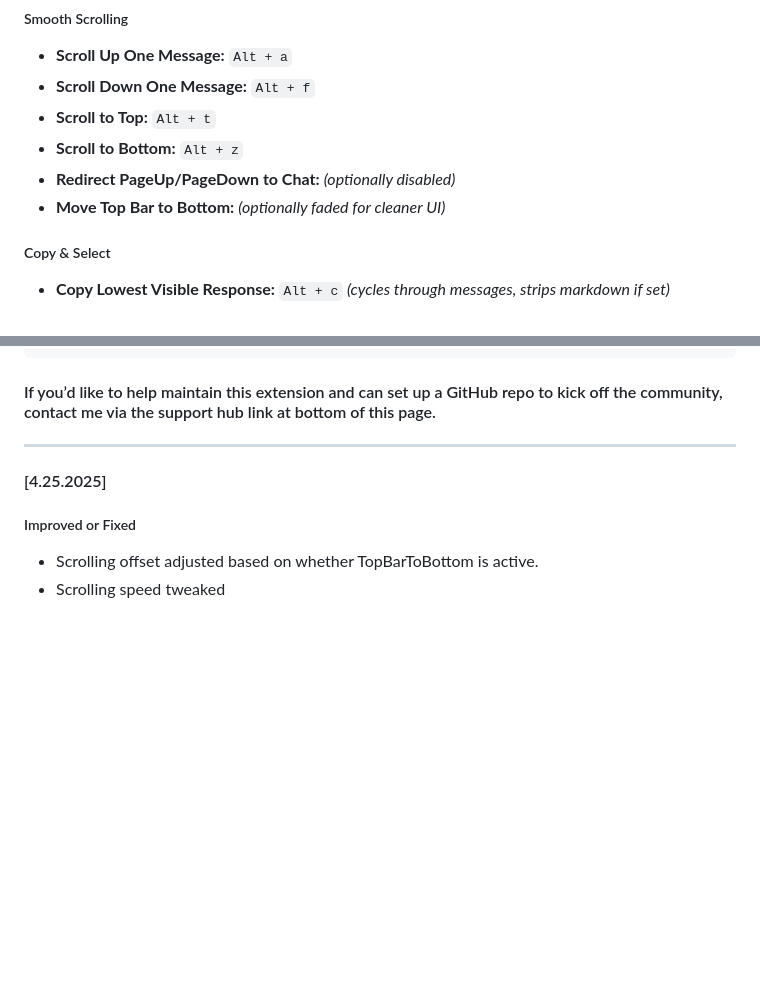
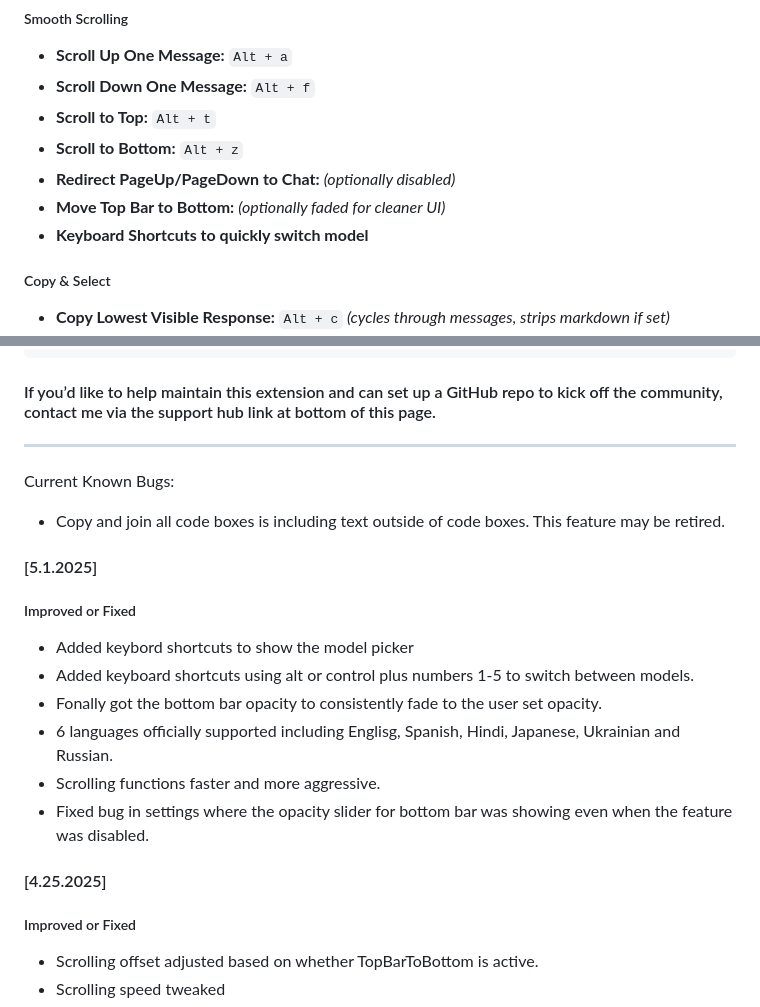
Before and after one commit to sseanliu/chatgpt-custom-shortcuts-pro, a Markdown page: README.md, 2 parts joined by grey strips. GitHub-like rendering; blank space fills up the shorter version.

```diff
--- a/README.md
+++ b/README.md
@@ -12,6 +12,7 @@ The full [Changelog](#changelog) is now maintained exclusively in this readme.
 - **Scroll to Bottom:** `Alt + z`
 - **Redirect PageUp/PageDown to Chat:** *(optionally disabled)*
 - **Move Top Bar to Bottom:** *(optionally faded for cleaner UI)*
+- **Keyboard Shortcuts to quickly switch model**
 
 ##### Copy & Select
 - **Copy Lowest Visible Response:** `Alt + c` *(cycles through messages, strips markdown if set)*
@@ -53,6 +54,18 @@ The full [Changelog](#changelog) is now maintained exclusively in this readme.
 
 #### If you’d like to help maintain this extension and can set up a GitHub repo to kick off the community, contact me via the support hub link at bottom of this page.
 ---
+
+Current Known Bugs:
+- Copy and join all code boxes is including text outside of code boxes. This feature may be retired.
+
+#### [5.1.2025]
+##### Improved or Fixed
+- Added keybord shortcuts to show the model picker
+- Added keyboard shortcuts using alt or control plus numbers 1-5 to switch between models.
+- Fonally got the bottom bar opacity to consistently fade to the user set opacity.
+- 6 languages officially supported including Englisg, Spanish, Hindi, Japanese, Ukrainian and Russian.
+- Scrolling functions faster and more aggressive.
+- Fixed bug in settings where the opacity slider for bottom bar was showing even when the feature was disabled.
 
 #### [4.25.2025]
 ##### Improved or Fixed
```
